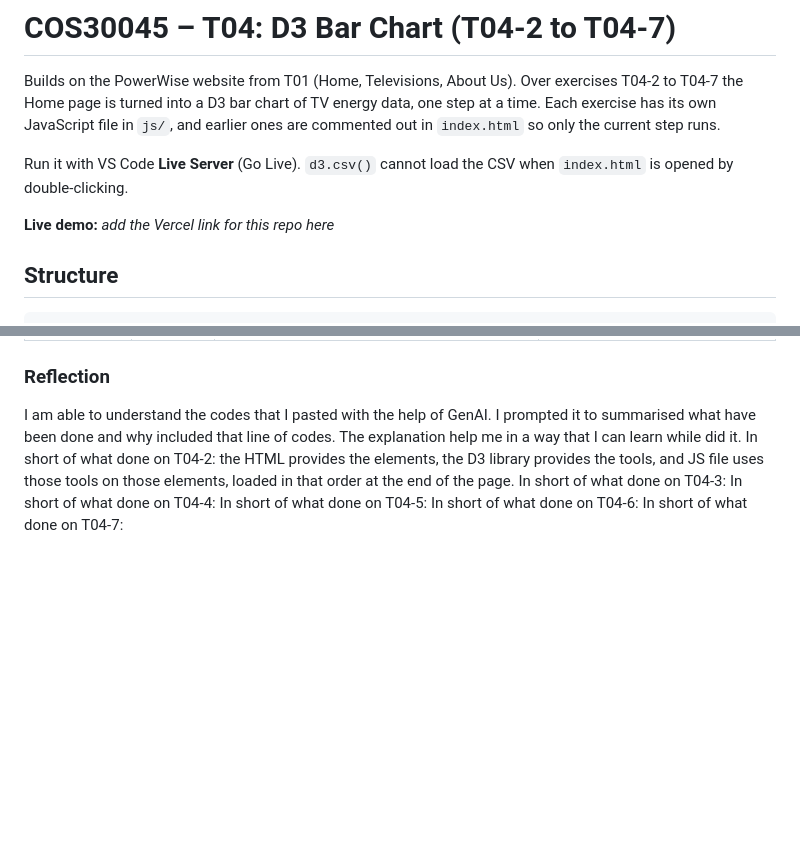
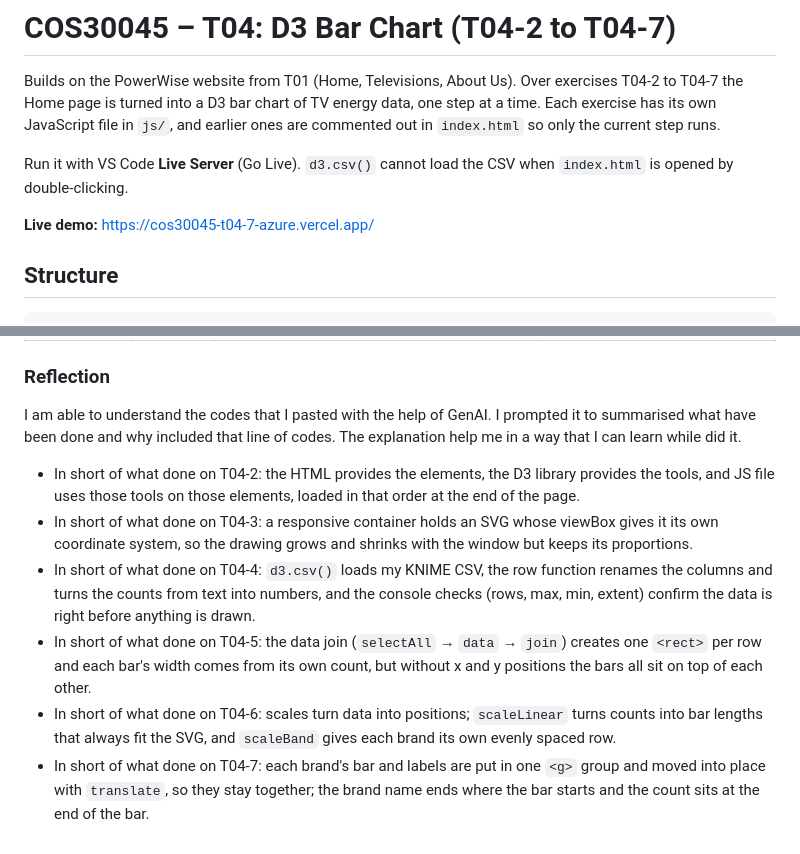
Before and after one commit to Moonnie88/COS30045-T04-2, a Markdown page: README.md, 2 parts joined by grey strips. GitHub-like rendering; blank space fills up the shorter version.

Commit message:
commit final readme

```diff
--- a/README.md
+++ b/README.md
@@ -4,7 +4,7 @@ Builds on the PowerWise website from T01 (Home, Televisions, About Us). Over exe
 
 Run it with VS Code **Live Server** (Go Live). `d3.csv()` cannot load the CSV when `index.html` is opened by double-clicking.
 
-**Live demo:** _add the Vercel link for this repo here_
+**Live demo:** [https://cos30045-t04-7-azure.vercel.app/](https://cos30045-t04-7-azure.vercel.app/)
 
 ## Structure
 
@@ -180,9 +180,10 @@ Things I noticed:
 
 <!-- Write a short reflection: how helpful was the tool, what did it get wrong, what did you learn? -->
 I am able to understand the codes that I pasted with the help of GenAI. I prompted it to summarised what have been done and why included that line of codes. The explanation help me in a way that I can learn while did it.
-In short of what done on T04-2: the HTML provides the elements, the D3 library provides the tools, and JS file uses those tools on those elements, loaded in that order at the end of the page.
-In short of what done on T04-3:
-In short of what done on T04-4:
-In short of what done on T04-5:
-In short of what done on T04-6:
-In short of what done on T04-7:
+
+- In short of what done on T04-2: the HTML provides the elements, the D3 library provides the tools, and JS file uses those tools on those elements, loaded in that order at the end of the page.
+- In short of what done on T04-3: a responsive container holds an SVG whose viewBox gives it its own coordinate system, so the drawing grows and shrinks with the window but keeps its proportions.
+- In short of what done on T04-4: `d3.csv()` loads my KNIME CSV, the row function renames the columns and turns the counts from text into numbers, and the console checks (rows, max, min, extent) confirm the data is right before anything is drawn.
+- In short of what done on T04-5: the data join (`selectAll` → `data` → `join`) creates one `<rect>` per row and each bar's width comes from its own count, but without x and y positions the bars all sit on top of each other.
+- In short of what done on T04-6: scales turn data into positions; `scaleLinear` turns counts into bar lengths that always fit the SVG, and `scaleBand` gives each brand its own evenly spaced row.
+- In short of what done on T04-7: each brand's bar and labels are put in one `<g>` group and moved into place with `translate`, so they stay together; the brand name ends where the bar starts and the count sits at the end of the bar.
```
